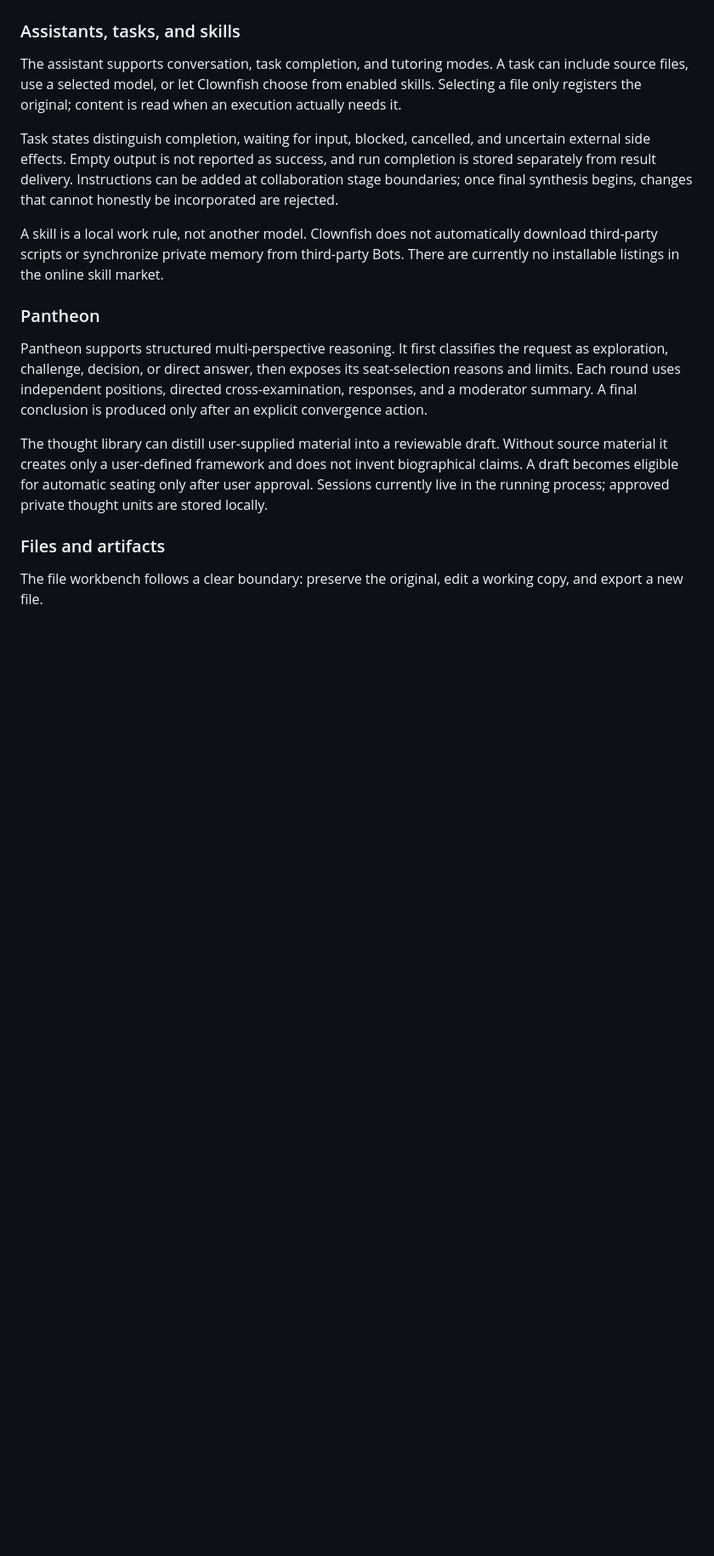
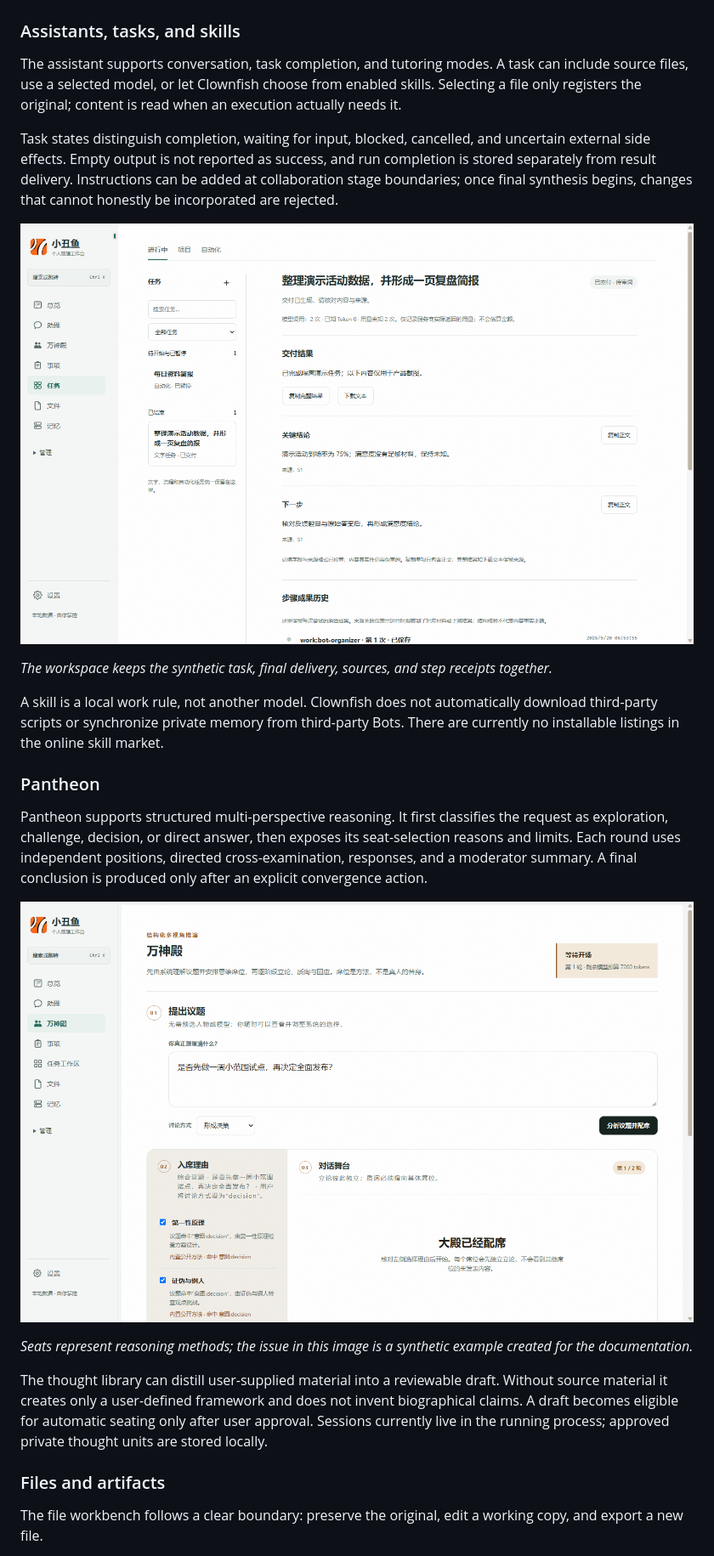
Before and after one commit to mmlong818/nemos, a Markdown page: README.en.md, the part around the change printed below. Shown: that part at 85% size. GitHub-like rendering; pictures changed too: docs/assets/readme/pantheon.png (added), docs/assets/readme/task-workspace.png (added); blank space fills up the shorter version.

```diff
--- a/README.en.md
+++ b/README.en.md
@@ -37,11 +41,19 @@ The assistant supports conversation, task completion, and tutoring modes. A task
 
 Task states distinguish completion, waiting for input, blocked, cancelled, and uncertain external side effects. Empty output is not reported as success, and run completion is stored separately from result delivery. Instructions can be added at collaboration stage boundaries; once final synthesis begins, changes that cannot honestly be incorporated are rejected.
 
+![Clownfish task workspace showing the delivery and step history of a synthetic task](docs/assets/readme/task-workspace.png)
+
+_The workspace keeps the synthetic task, final delivery, sources, and step receipts together._
+
 A skill is a local work rule, not another model. Clownfish does not automatically download third-party scripts or synchronize private memory from third-party Bots. There are currently no installable listings in the online skill market.
 
 ### Pantheon
 
 Pantheon supports structured multi-perspective reasoning. It first classifies the request as exploration, challenge, decision, or direct answer, then exposes its seat-selection reasons and limits. Each round uses independent positions, directed cross-examination, responses, and a moderator summary. A final conclusion is produced only after an explicit convergence action.
+
+![Clownfish Pantheon showing disclosed seat selection for a synthetic decision](docs/assets/readme/pantheon.png)
+
+_Seats represent reasoning methods; the issue in this image is a synthetic example created for the documentation._
 
 The thought library can distill user-supplied material into a reviewable draft. Without source material it creates only a user-defined framework and does not invent biographical claims. A draft becomes eligible for automatic seating only after user approval. Sessions currently live in the running process; approved private thought units are stored locally.
 
```
Also changed, not shown: other parts of README.en.md (+13 -1 lines), README.md (+21 -1 lines), docs/assets/readme/memory.png (added), docs/assets/readme/model-setup.png (added), docs/assets/readme/overview.png (added), 1 other file.
